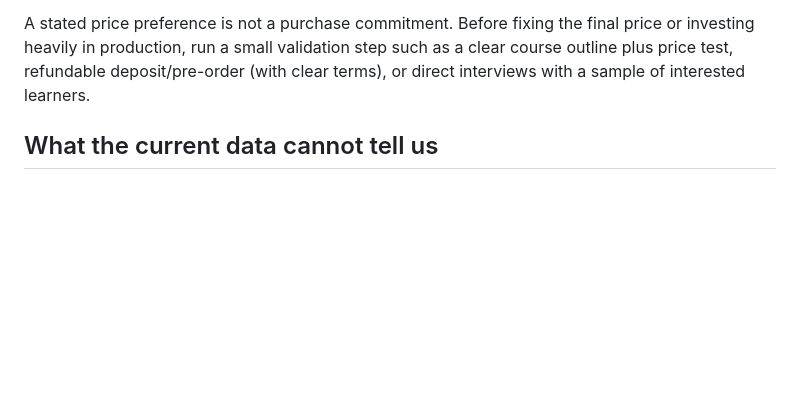
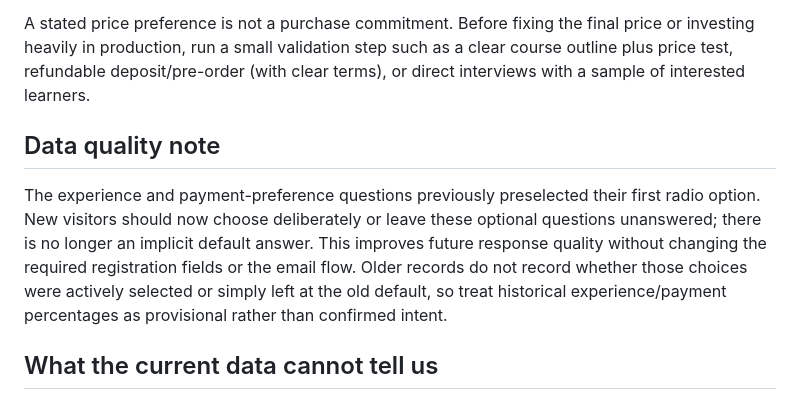
Before and after one commit to SIRVINCI-sketch/SIRVINCI-WAITLIST-, a Markdown page: docs/WAITLIST_OPERATIONS.md, the part around the change. Drawn GitHub-style; blank space fills up the shorter version.

Commit message:
docs: document response quality and historical default bias

```diff
--- a/docs/WAITLIST_OPERATIONS.md
+++ b/docs/WAITLIST_OPERATIONS.md
@@ -38,6 +38,10 @@ Use the findings to answer:
 
 A stated price preference is not a purchase commitment. Before fixing the final price or investing heavily in production, run a small validation step such as a clear course outline plus price test, refundable deposit/pre-order (with clear terms), or direct interviews with a sample of interested learners.
 
+## Data quality note
+
+The experience and payment-preference questions previously preselected their first radio option. New visitors should now choose deliberately or leave these optional questions unanswered; there is no longer an implicit default answer. This improves future response quality without changing the required registration fields or the email flow. Older records do not record whether those choices were actively selected or simply left at the old default, so treat historical experience/payment percentages as provisional rather than confirmed intent.
+
 ## What the current data cannot tell us
 
 The current waitlist stores completed registrations, not page views or traffic-source attribution. It cannot calculate a true landing-page conversion rate or reliably tell which Instagram post, WhatsApp share, or campaign brought a registration. That would require additional, privacy-conscious analytics/UTM tracking and a count of page visits. Do not infer campaign performance from registration dates alone.
```
